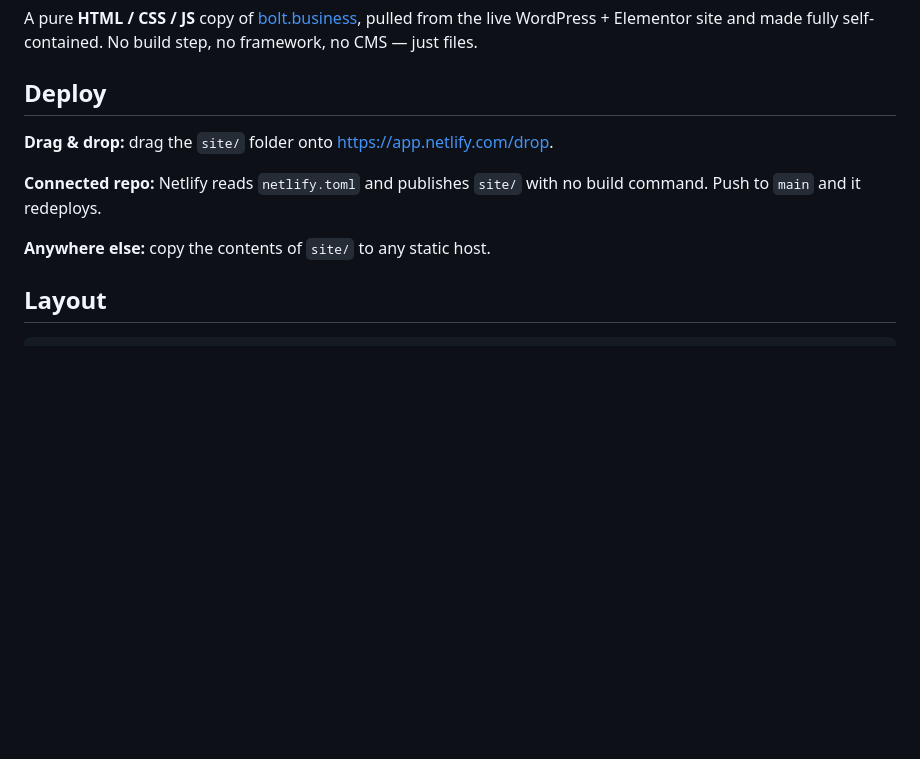
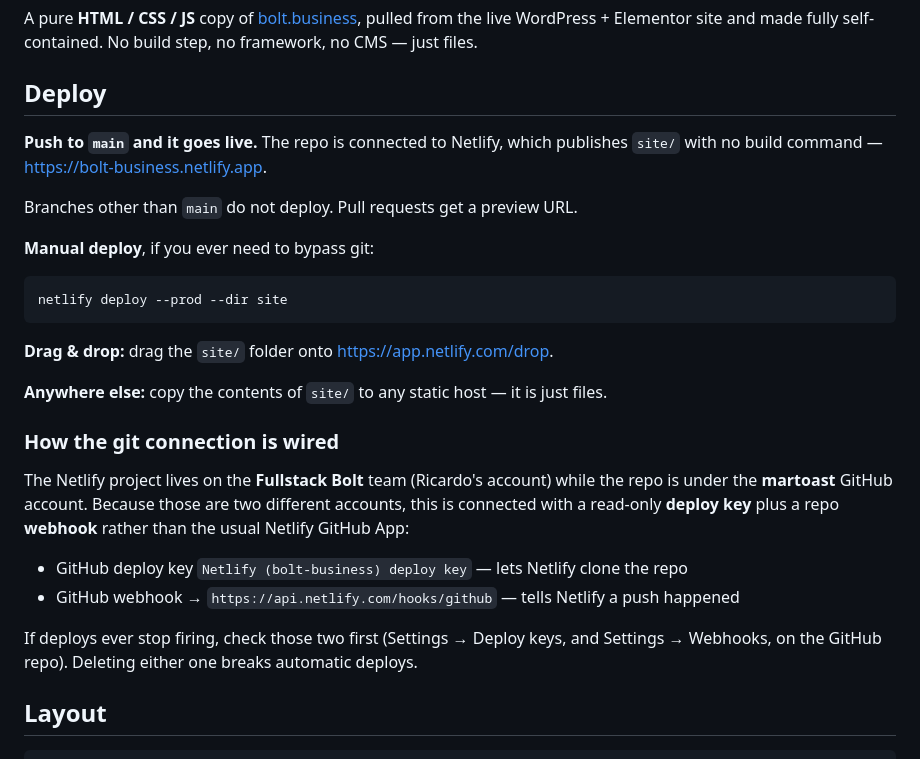
Before and after one commit to martoast/bolt-business, a Markdown page: README.md, the part around the change. Drawn GitHub-style; blank space fills up the shorter version.

Commit message:
Document the Netlify git connection
Co-Authored-By: Claude Opus 5 (1M context) <noreply@anthropic.com>

````diff
--- a/README.md
+++ b/README.md
@@ -6,12 +6,33 @@ framework, no CMS — just files.
 
 ## Deploy
 
+**Push to `main` and it goes live.** The repo is connected to Netlify, which publishes
+`site/` with no build command — <https://bolt-business.netlify.app>.
+
+Branches other than `main` do not deploy. Pull requests get a preview URL.
+
+**Manual deploy**, if you ever need to bypass git:
+
+```bash
+netlify deploy --prod --dir site
+```
+
 **Drag & drop:** drag the `site/` folder onto <https://app.netlify.com/drop>.
 
-**Connected repo:** Netlify reads `netlify.toml` and publishes `site/` with no build
-command. Push to `main` and it redeploys.
+**Anywhere else:** copy the contents of `site/` to any static host — it is just files.
 
-**Anywhere else:** copy the contents of `site/` to any static host.
+### How the git connection is wired
+
+The Netlify project lives on the **Fullstack Bolt** team (Ricardo's account) while the
+repo is under the **martoast** GitHub account. Because those are two different accounts,
+this is connected with a read-only **deploy key** plus a repo **webhook** rather than the
+usual Netlify GitHub App:
+
+- GitHub deploy key `Netlify (bolt-business) deploy key` — lets Netlify clone the repo
+- GitHub webhook → `https://api.netlify.com/hooks/github` — tells Netlify a push happened
+
+If deploys ever stop firing, check those two first (Settings → Deploy keys, and
+Settings → Webhooks, on the GitHub repo). Deleting either one breaks automatic deploys.
 
 ## Layout
 
````
